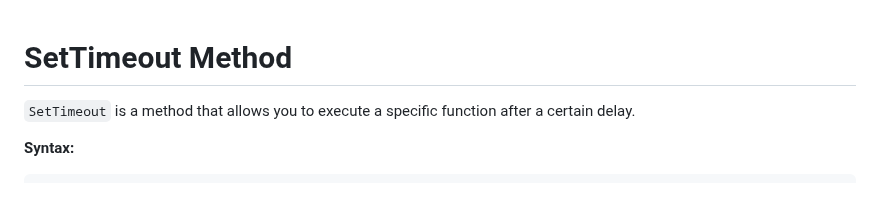
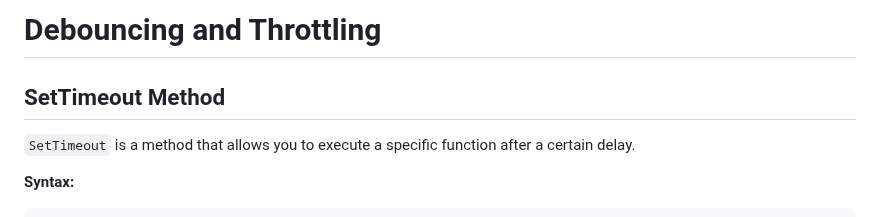
Before and after one commit to Hrushzzz/FULLSTACK-MERN, a Markdown page: Ch02 - Javascript/09 - Debouncing and Throttling/notes.md, the part around the change. Drawn GitHub-style.

Commit message:
debouncing and throttling

```diff
--- a/Ch02 - Javascript/09 - Debouncing and Throttling/notes.md
+++ b/Ch02 - Javascript/09 - Debouncing and Throttling/notes.md
@@ -1,5 +1,6 @@
+# Debouncing and Throttling
 
-# SetTimeout Method
+## SetTimeout Method
 
 `SetTimeout` is a method that allows you to execute a specific function after a certain delay.
 
```
